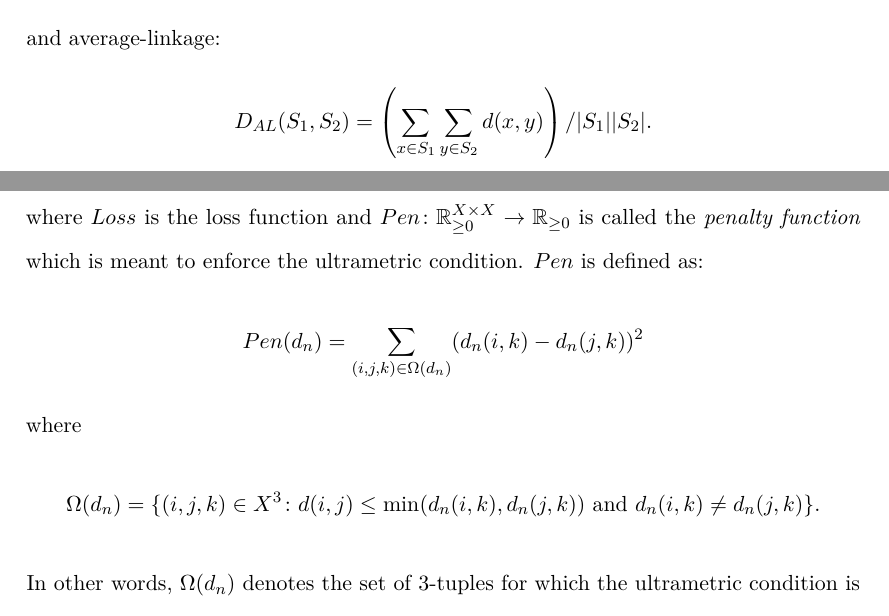
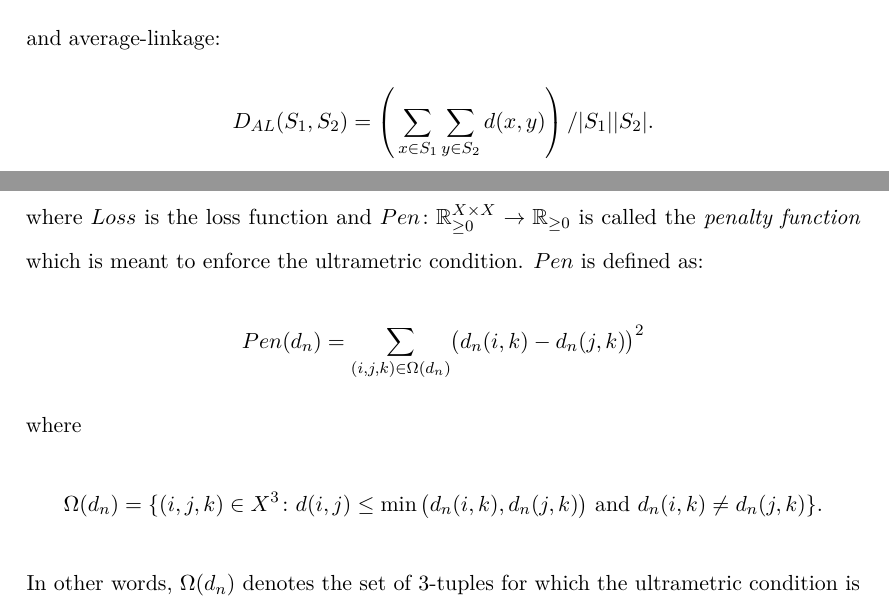
Before and after one commit to georgek/thesis, a LaTeX thesis (thesis.tex, which reads background2.tex): two parts of pages 105 and 109 of 191, joined at a grey line, cut so that both start at the same text. Compiled offline with pdfLaTeX.

Commit message:
Equation layout tweaks

```diff
--- a/background2.tex
+++ b/background2.tex
@@ -568,7 +568,7 @@ complete-linkage:
 and average-linkage:
 \begin{equation*}
   \label{eq:alink}
-  D_{AL}(S_1,S_2) = \left( \sum_{x \in S_1} \sum_{y \in S_2} d(x,y) \right) / |S_1| |S_2|.
+  D_{AL}(S_1,S_2) = \left(\,\sum_{x \in S_1} \sum_{y \in S_2} d(x,y) \right) / |S_1| |S_2|.
 \end{equation*}
 
 The general algorithm for agglomerative clustering has runtime complexity of
@@ -737,11 +737,11 @@ where $Loss$ is the loss function and $Pen \colon \rrnn^{X \times X} \to
 ultrametric condition.  $Pen$ is defined as:
 \begin{equation*}
   \label{eq:penalty-function}
-  Pen(d_n) = \sum_{(i,j,k) \in \Omega(d_n)} (d_n(i,k) - d_n(j,k))^2
+  Pen(d_n) = \sum_{(i,j,k) \in \Omega(d_n)} \! \big(d_n(i,k) - d_n(j,k)\big)^2
 \end{equation*}
 where
 \begin{equation*}
-  \Omega(d_n) = \{(i,j,k) \in X^3 \colon d(i,j) \leq \min(d_n(i,k),d_n(j,k))
+  \Omega(d_n) = \{(i,j,k) \in X^3 \colon d(i,j) \leq \min\big(d_n(i,k),d_n(j,k)\big)
   \text{ and } d_n(i,k) \neq d_n(j,k)\}.
 \end{equation*}
 In other words, $\Omega(d_n)$ denotes the set of $3$-tuples for which the
```
Also changed, not shown: background2.tex (2 more changed lines).
